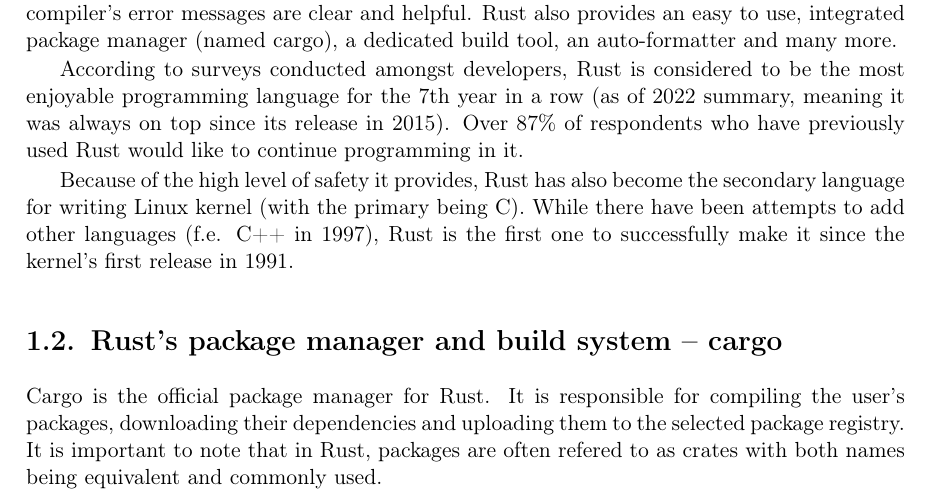
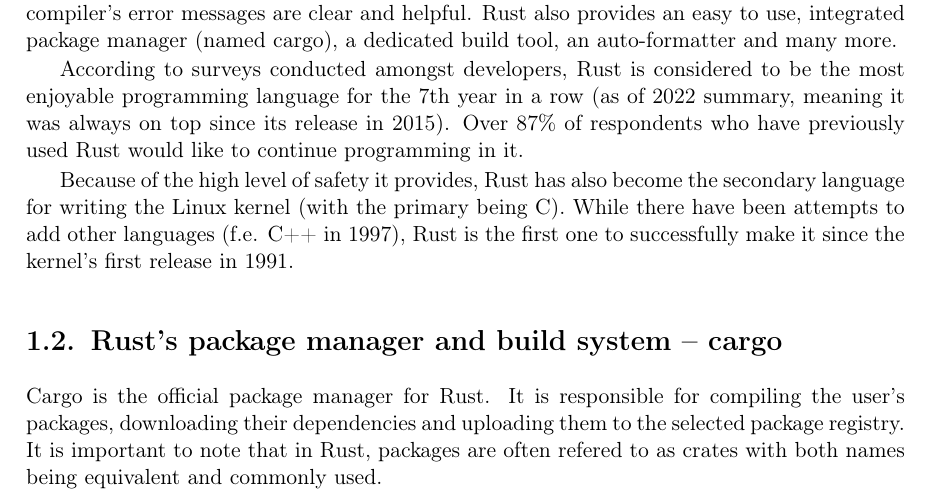
Before and after one commit to tonowak/bachelors-thesis, a LaTeX thesis (thesis-en.tex): part of page 11 of 29, cut so that both start at the same text. Compiled offline with pdfLaTeX.

Commit message:
Update thesis-en.tex
Co-authored-by: Tomasz Nowak <36604952+tonowak@users.noreply.github.com>

```diff
--- a/thesis-en.tex
+++ b/thesis-en.tex
@@ -128,7 +128,7 @@ since its release in 2015). Over 87\% of respondents who have previously used Ru
 like to continue programming in it.
 
 Because of the high level of safety it provides, Rust has also become the secondary
-language for writing Linux kernel (with the primary being C). While there have been
+language for writing the Linux kernel (with the primary being C). While there have been
 attempts to add other languages (f.e. C++ in 1997), Rust is the first one to successfully
 make it since the kernel's first release in 1991.
 
```
